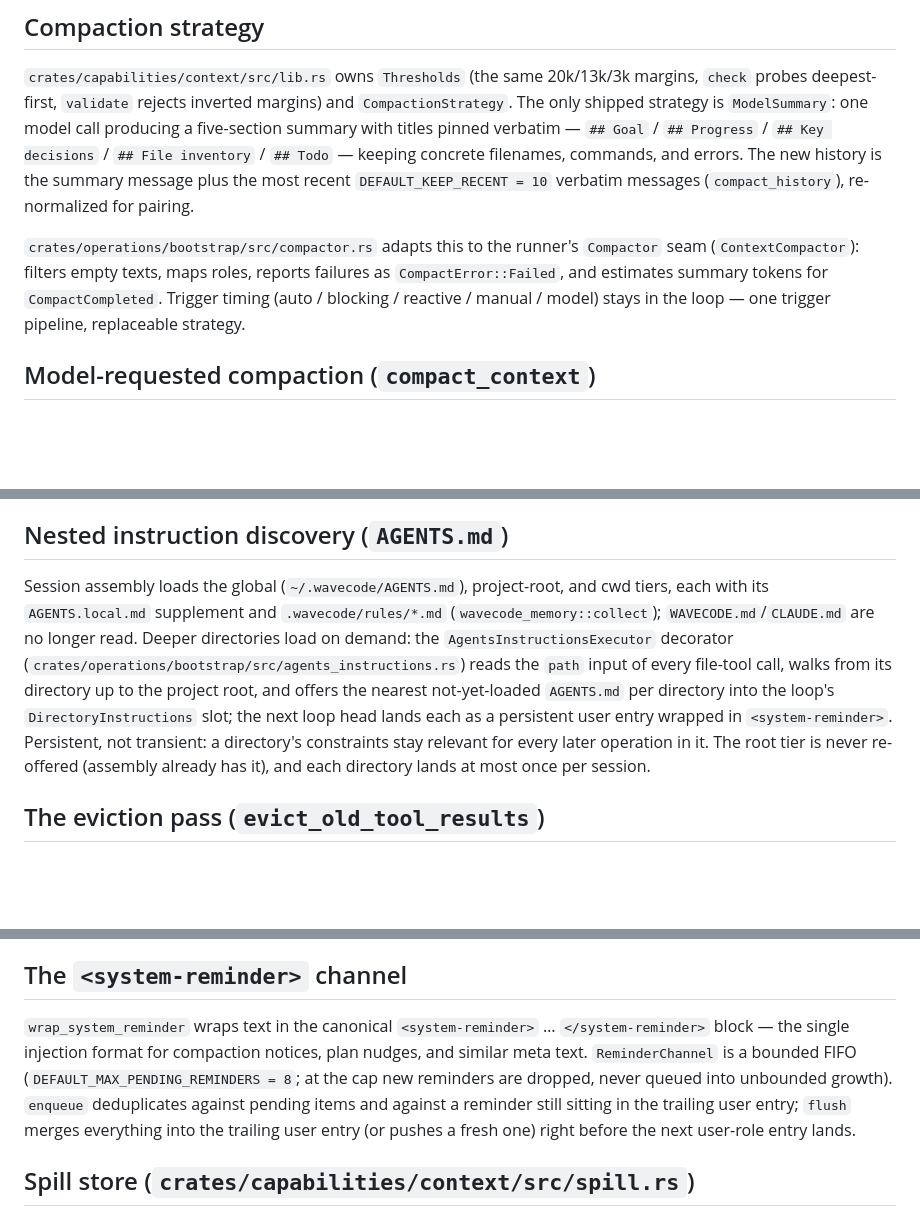
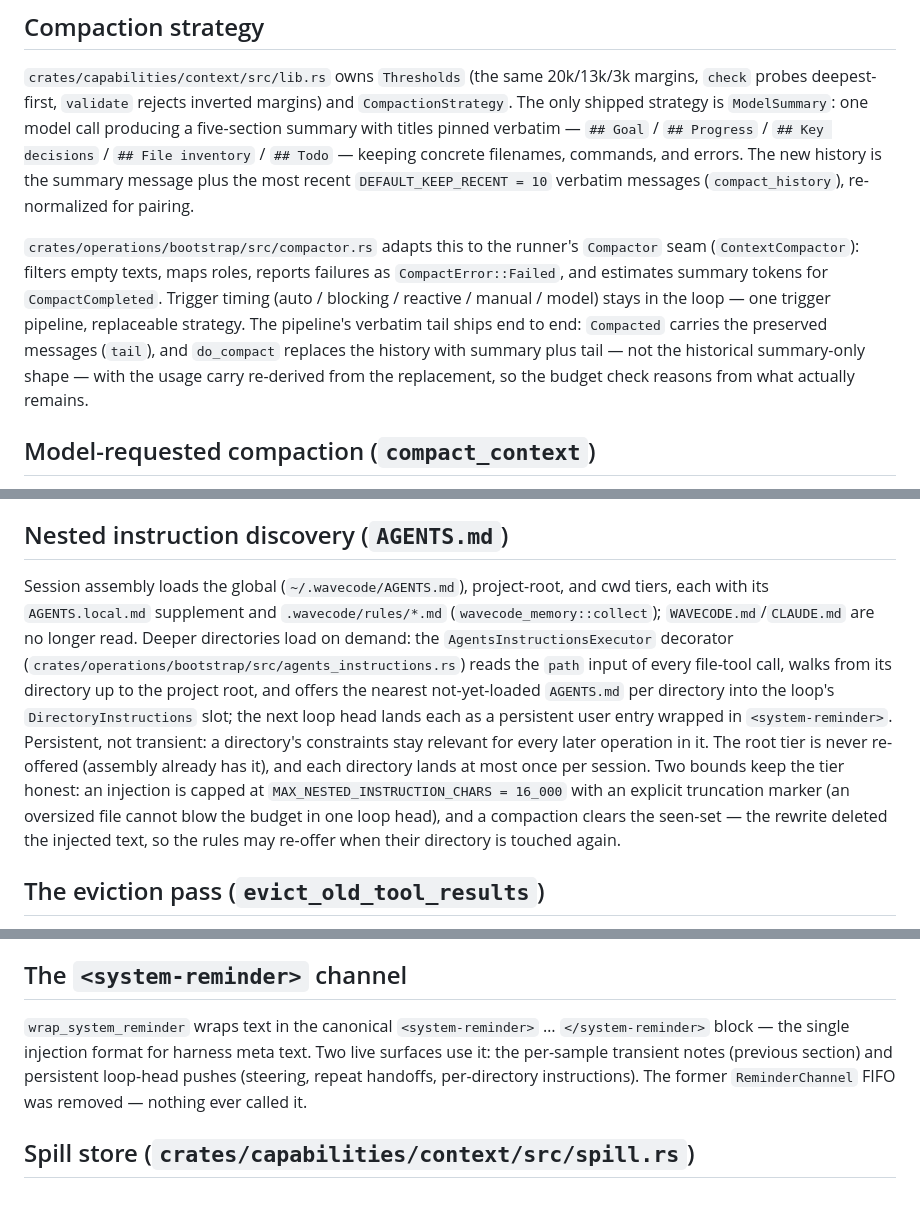
Before and after one commit to daftpunkwav/wave-code, a Markdown page: docs/subsystems/context-engineering.md, 3 parts joined by grey strips. Drawn GitHub-style; blank space fills up the shorter version.

Commit message:
docs: sync the context docs with the hardening

```diff
--- a/docs/subsystems/context-engineering.md
+++ b/docs/subsystems/context-engineering.md
@@ -22,7 +22,7 @@ Budgets are three levels of remaining tokens (`check_budget`):
 
 `crates/capabilities/context/src/lib.rs` owns `Thresholds` (the same 20k/13k/3k margins, `check` probes deepest-first, `validate` rejects inverted margins) and `CompactionStrategy`. The only shipped strategy is `ModelSummary`: one model call producing a five-section summary with titles pinned verbatim — `## Goal` / `## Progress` / `## Key decisions` / `## File inventory` / `## Todo` — keeping concrete filenames, commands, and errors. The new history is the summary message plus the most recent `DEFAULT_KEEP_RECENT = 10` verbatim messages (`compact_history`), re-normalized for pairing.
 
-`crates/operations/bootstrap/src/compactor.rs` adapts this to the runner's `Compactor` seam (`ContextCompactor`): filters empty texts, maps roles, reports failures as `CompactError::Failed`, and estimates summary tokens for `CompactCompleted`. Trigger timing (auto / blocking / reactive / manual / model) stays in the loop — one trigger pipeline, replaceable strategy.
+`crates/operations/bootstrap/src/compactor.rs` adapts this to the runner's `Compactor` seam (`ContextCompactor`): filters empty texts, maps roles, reports failures as `CompactError::Failed`, and estimates summary tokens for `CompactCompleted`. Trigger timing (auto / blocking / reactive / manual / model) stays in the loop — one trigger pipeline, replaceable strategy. The pipeline's verbatim tail ships end to end: `Compacted` carries the preserved messages (`tail`), and `do_compact` replaces the history with summary plus tail — not the historical summary-only shape — with the usage carry re-derived from the replacement, so the budget check reasons from what actually remains.
 
 ## Model-requested compaction (`compact_context`)
 
@@ -36,7 +36,7 @@ Every sample request carries `notes`: harness text rebuilt every iteration from
 
 ## Nested instruction discovery (`AGENTS.md`)
 
-Session assembly loads the global (`~/.wavecode/AGENTS.md`), project-root, and cwd tiers, each with its `AGENTS.local.md` supplement and `.wavecode/rules/*.md` (`wavecode_memory::collect`); `WAVECODE.md`/`CLAUDE.md` are no longer read. Deeper directories load on demand: the `AgentsInstructionsExecutor` decorator (`crates/operations/bootstrap/src/agents_instructions.rs`) reads the `path` input of every file-tool call, walks from its directory up to the project root, and offers the nearest not-yet-loaded `AGENTS.md` per directory into the loop's `DirectoryInstructions` slot; the next loop head lands each as a persistent user entry wrapped in `<system-reminder>`. Persistent, not transient: a directory's constraints stay relevant for every later operation in it. The root tier is never re-offered (assembly already has it), and each directory lands at most once per session.
+Session assembly loads the global (`~/.wavecode/AGENTS.md`), project-root, and cwd tiers, each with its `AGENTS.local.md` supplement and `.wavecode/rules/*.md` (`wavecode_memory::collect`); `WAVECODE.md`/`CLAUDE.md` are no longer read. Deeper directories load on demand: the `AgentsInstructionsExecutor` decorator (`crates/operations/bootstrap/src/agents_instructions.rs`) reads the `path` input of every file-tool call, walks from its directory up to the project root, and offers the nearest not-yet-loaded `AGENTS.md` per directory into the loop's `DirectoryInstructions` slot; the next loop head lands each as a persistent user entry wrapped in `<system-reminder>`. Persistent, not transient: a directory's constraints stay relevant for every later operation in it. The root tier is never re-offered (assembly already has it), and each directory lands at most once per session. Two bounds keep the tier honest: an injection is capped at `MAX_NESTED_INSTRUCTION_CHARS = 16_000` with an explicit truncation marker (an oversized file cannot blow the budget in one loop head), and a compaction clears the seen-set — the rewrite deleted the injected text, so the rules may re-offer when their directory is touched again.
 
 ## The eviction pass (`evict_old_tool_results`)
 
@@ -56,7 +56,7 @@ The application layer keeps the request prefix byte-stable; the Anthropic adapte
 
 ## The `<system-reminder>` channel
 
-`wrap_system_reminder` wraps text in the canonical `<system-reminder>` … `</system-reminder>` block — the single injection format for compaction notices, plan nudges, and similar meta text. `ReminderChannel` is a bounded FIFO (`DEFAULT_MAX_PENDING_REMINDERS = 8`; at the cap new reminders are dropped, never queued into unbounded growth). `enqueue` deduplicates against pending items and against a reminder still sitting in the trailing user entry; `flush` merges everything into the trailing user entry (or pushes a fresh one) right before the next user-role entry lands.
+`wrap_system_reminder` wraps text in the canonical `<system-reminder>` … `</system-reminder>` block — the single injection format for harness meta text. Two live surfaces use it: the per-sample transient notes (previous section) and persistent loop-head pushes (steering, repeat handoffs, per-directory instructions). The former `ReminderChannel` FIFO was removed — nothing ever called it.
 
 ## Spill store (`crates/capabilities/context/src/spill.rs`)
 
```
Also changed, not shown: CHANGELOG.md (+8 -5 lines), docs/subsystems/context-engineering.zh.md (+3 -3 lines).
